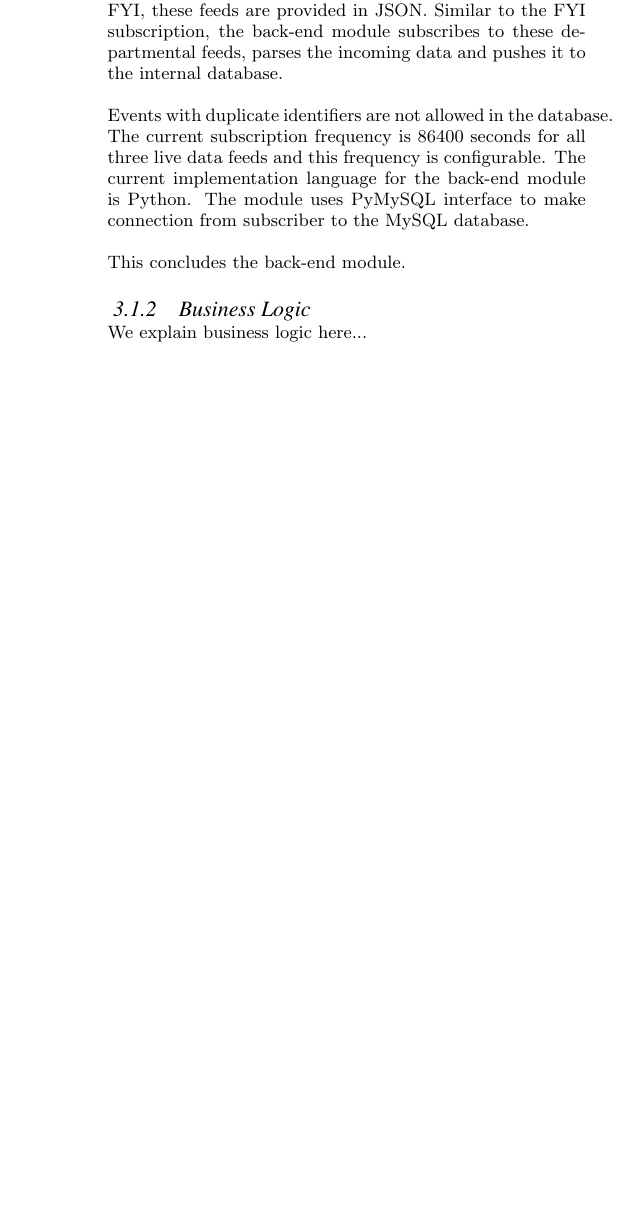
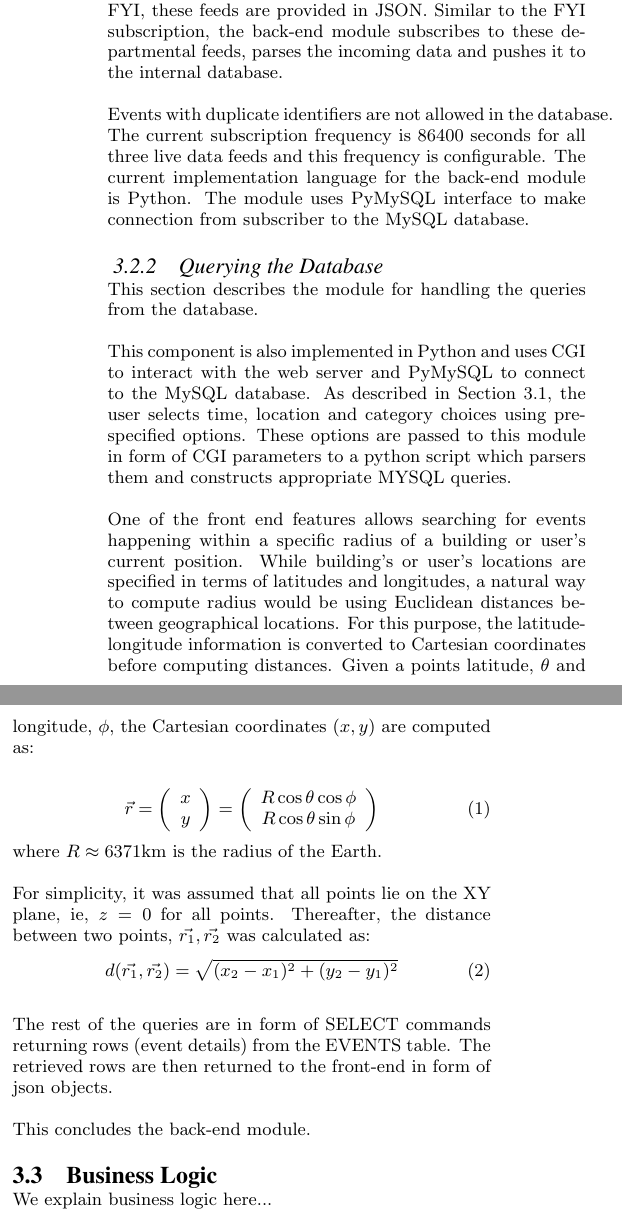
Before and after one commit to adilyalcin/umdevents, a LaTeX paper (article/sigproc-sp.tex): part of one column of page 4 of 5 before the commit and two parts of the columns of page 4 of 5 after it, the two joined at a grey line, cut so that both start at the same text, the shorter picture padded with empty space. Compiled offline with pdfLaTeX.

Commit message:
Changes to the report

```diff
--- a/article/sigproc-sp.tex
+++ b/article/sigproc-sp.tex
@@ -233,8 +235,32 @@ In addition to the live FYI feed, the back-end module subscribes to Computer Sci
 
 Events with duplicate identifiers are not allowed in the database. The current subscription frequency is 86400 seconds for all three live data feeds and this frequency is configurable. The current implementation language for the back-end module is Python. The module uses PyMySQL interface to make connection from subscriber to the MySQL database.
 
+\subsubsection{Querying the Database}
+This section describes the module for handling the queries from the database.
+
+This component is also implemented in Python and uses CGI to interact with the web server and PyMySQL to connect to the MySQL database. As described in Section \ref{frontEnd}, the user selects time, location and category choices using pre-specified options. These options are passed to this module in form of CGI parameters to a python script which parsers them and constructs appropriate MYSQL queries.
+
+One of the front end features allows searching for events happening within a specific radius of a building or user's current position. While building's or user's locations are specified in terms of latitudes and longitudes, a natural way to compute radius would be using Euclidean distances between geographical locations. For this purpose, the latitude-longitude information is converted to Cartesian coordinates before computing distances. Given  a points latitude, $\theta$ and longitude, $\phi$, the Cartesian coordinates ($x,y$) are computed as:\\
+\begin{equation}
+\vec{r}=\left(\begin{array}{c}x\\y\end{array}\right)
+=
+\left(\begin{array}{c}
+R\cos\theta\cos\phi
+\\
+R\cos\theta\sin\phi
+\end{array}\right)
+\end{equation}
+where $R\approx 6371 \mathrm{km}$ is the radius of the Earth.
+
+For simplicity, it was assumed that all points lie on the XY plane, ie, $z=0$ for all points. Thereafter, the distance between two points, $\vec{r_1},\vec{r_2}$ was calculated as:
+\begin{equation}
+d(\vec{r_1},\vec{r_2})=\sqrt{(x_2-x_1)^2+(y_2-y_1)^2}
+\end{equation}
+
+The rest of the queries are in form of SELECT commands returning rows (event details) from the EVENTS table. The retrieved rows are then returned to the front-end in form of json objects.
+
 This concludes the back-end module.
 
-\subsubsection{Business Logic}
+\subsection{Business Logic}
 We explain business logic here...
 
@@ -242,0 +269 @@ Use-cases and discussion go here...
+\begin{enumerate}
@@ -243,3 +276,8 @@ Use-cases and discussion go here...
+\item{For users whose interests are not limited to specific events types but to certain other constraints that can be determined by the event description or titles, the system allows searching the title or description for user-specified word(s).}
+\end{enumerate}
+
+The above use cases are examples of situations when a user wants to look for events under certain constraints. However, regular visitors to the service would have nearly constant constraints. The system saves such users from specifying the same options multiple times by saving the user preferences. The next time a user visits the service website, the search criteria will be predetermined based on his/her saved preferences. The user will be free to modify and overwrite these preferences at his discretion.
+
 
 \section{Conclusion and Future Work}
 This paper introduced a novel system that presents UMD events on agnostic mobile platforms based on contextual information in addition to user preferences. Taking major contextual information into account such as location and time in an ever changing environments, our system retrieves relevant events and presents to the user in an efficient and effective way.
```
Also changed, not shown: article/sigproc-sp.tex (14 more changed lines).
